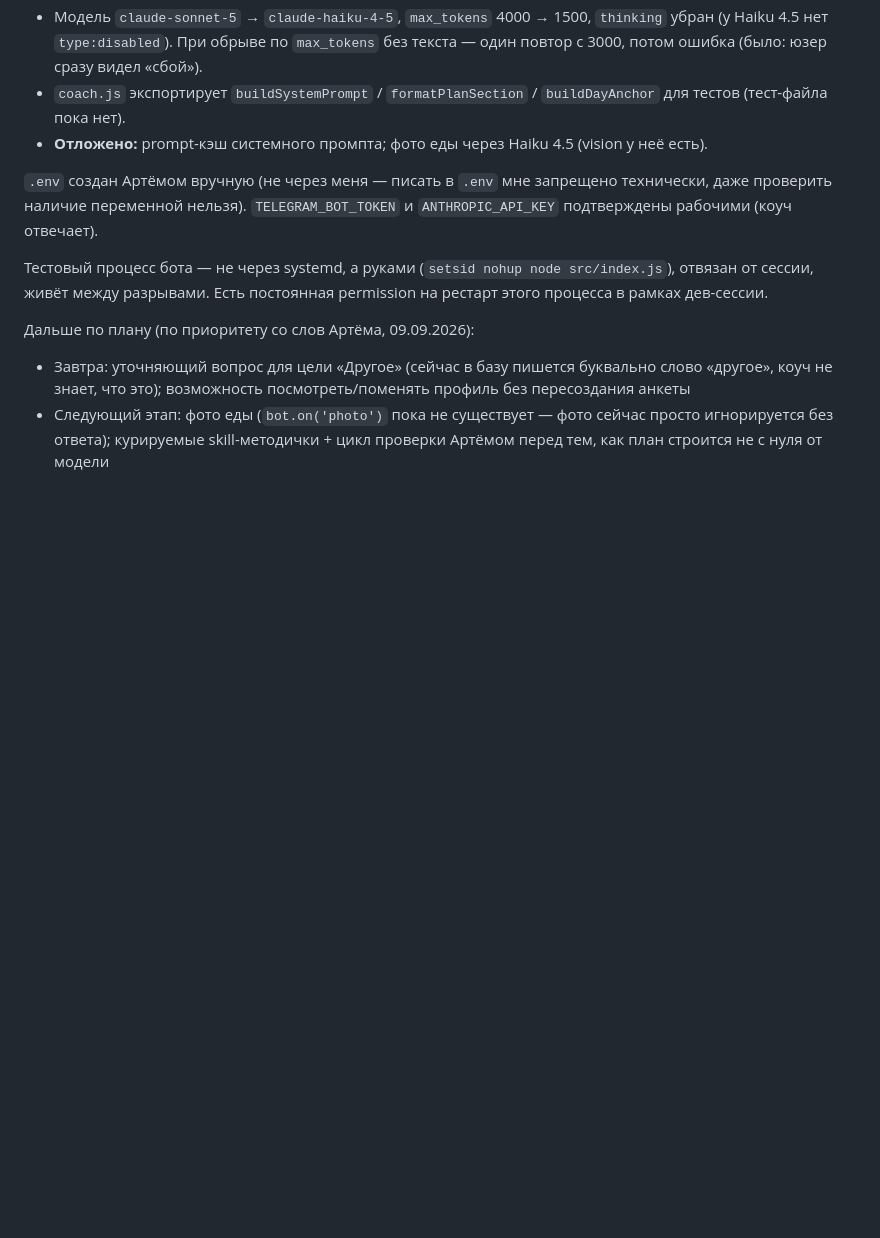
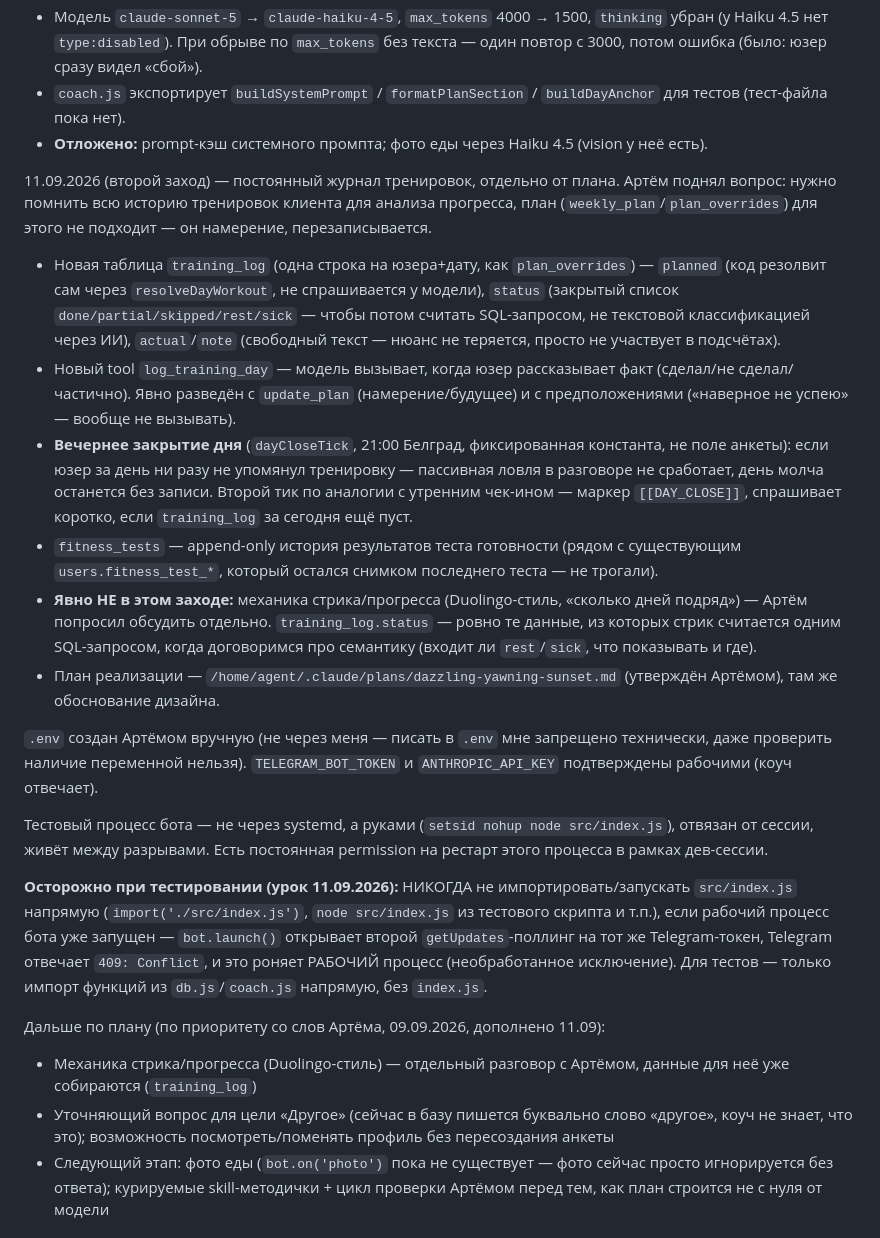
Before and after one commit to artemch89-cpu/Run-Eat-Fit, a Markdown page: CLAUDE.md, the part around the change. GitHub-like rendering; blank space fills up the shorter version.

Commit message:
[agent] docs: статус — журнал тренировок (training_log) + урок про index.js
Записал фичу целиком: training_log, log_training_day, вечернее закрытие
дня (dayCloseTick/[[DAY_CLOSE]]), fitness_tests. Явно отметил, что стрик/
прогресс — отдельный предстоящий разговор, не решено в этом заходе.

Отдельно — операционный урок сегодняшнего инцидента: не импортировать
src/index.js напрямую в тестах, пока рабочий процесс бота запущен
(bot.launch() → второй getUpdates-поллинг → 409 Conflict → падает
рабочий процесс). Уронил бот на ~2 минуты именно так, перезапустил.

Co-Authored-By: Claude Sonnet 5 <noreply@anthropic.com>

```diff
--- a/CLAUDE.md
+++ b/CLAUDE.md
@@ -28,12 +28,23 @@ MVP-спека готова (07.09.2026). Скелет + анкета (не «о
 - `coach.js` экспортирует `buildSystemPrompt` / `formatPlanSection` / `buildDayAnchor` для тестов (тест-файла пока нет).
 - **Отложено:** prompt-кэш системного промпта; фото еды через Haiku 4.5 (vision у неё есть).
 
+11.09.2026 (второй заход) — постоянный журнал тренировок, отдельно от плана. Артём поднял вопрос: нужно помнить всю историю тренировок клиента для анализа прогресса, план (`weekly_plan`/`plan_overrides`) для этого не подходит — он намерение, перезаписывается.
+- Новая таблица `training_log` (одна строка на юзера+дату, как `plan_overrides`) — `planned` (код резолвит сам через `resolveDayWorkout`, не спрашивается у модели), `status` (закрытый список `done/partial/skipped/rest/sick` — чтобы потом считать SQL-запросом, не текстовой классификацией через ИИ), `actual`/`note` (свободный текст — нюанс не теряется, просто не участвует в подсчётах).
+- Новый tool `log_training_day` — модель вызывает, когда юзер рассказывает факт (сделал/не сделал/частично). Явно разведён с `update_plan` (намерение/будущее) и с предположениями («наверное не успею» — вообще не вызывать).
+- **Вечернее закрытие дня** (`dayCloseTick`, 21:00 Белград, фиксированная константа, не поле анкеты): если юзер за день ни разу не упомянул тренировку — пассивная ловля в разговоре не сработает, день молча останется без записи. Второй тик по аналогии с утренним чек-ином — маркер `[[DAY_CLOSE]]`, спрашивает коротко, если `training_log` за сегодня ещё пуст.
+- `fitness_tests` — append-only история результатов теста готовности (рядом с существующим `users.fitness_test_*`, который остался снимком последнего теста — не трогали).
+- **Явно НЕ в этом заходе:** механика стрика/прогресса (Duolingo-стиль, «сколько дней подряд») — Артём попросил обсудить отдельно. `training_log.status` — ровно те данные, из которых стрик считается одним SQL-запросом, когда договоримся про семантику (входит ли `rest`/`sick`, что показывать и где).
+- План реализации — `/home/agent/.claude/plans/dazzling-yawning-sunset.md` (утверждён Артёмом), там же обоснование дизайна.
+
 `.env` создан Артёмом вручную (не через меня — писать в `.env` мне запрещено технически, даже проверить наличие переменной нельзя). `TELEGRAM_BOT_TOKEN` и `ANTHROPIC_API_KEY` подтверждены рабочими (коуч отвечает).
 
 Тестовый процесс бота — не через systemd, а руками (`setsid nohup node src/index.js`), отвязан от сессии, живёт между разрывами. Есть постоянная permission на рестарт этого процесса в рамках дев-сессии.
 
-Дальше по плану (по приоритету со слов Артёма, 09.09.2026):
-- Завтра: уточняющий вопрос для цели «Другое» (сейчас в базу пишется буквально слово «другое», коуч не знает, что это); возможность посмотреть/поменять профиль без пересоздания анкеты
+**Осторожно при тестировании (урок 11.09.2026):** НИКОГДА не импортировать/запускать `src/index.js` напрямую (`import('./src/index.js')`, `node src/index.js` из тестового скрипта и т.п.), если рабочий процесс бота уже запущен — `bot.launch()` открывает второй `getUpdates`-поллинг на тот же Telegram-токен, Telegram отвечает `409: Conflict`, и это роняет РАБОЧИЙ процесс (необработанное исключение). Для тестов — только импорт функций из `db.js`/`coach.js` напрямую, без `index.js`.
+
+Дальше по плану (по приоритету со слов Артёма, 09.09.2026, дополнено 11.09):
+- Механика стрика/прогресса (Duolingo-стиль) — отдельный разговор с Артёмом, данные для неё уже собираются (`training_log`)
+- Уточняющий вопрос для цели «Другое» (сейчас в базу пишется буквально слово «другое», коуч не знает, что это); возможность посмотреть/поменять профиль без пересоздания анкеты
 - Следующий этап: фото еды (`bot.on('photo')` пока не существует — фото сейчас просто игнорируется без ответа); курируемые skill-методички + цикл проверки Артёмом перед тем, как план строится не с нуля от модели
 
 ## Ключевые решения (не пересматривать без веской причины)
```
